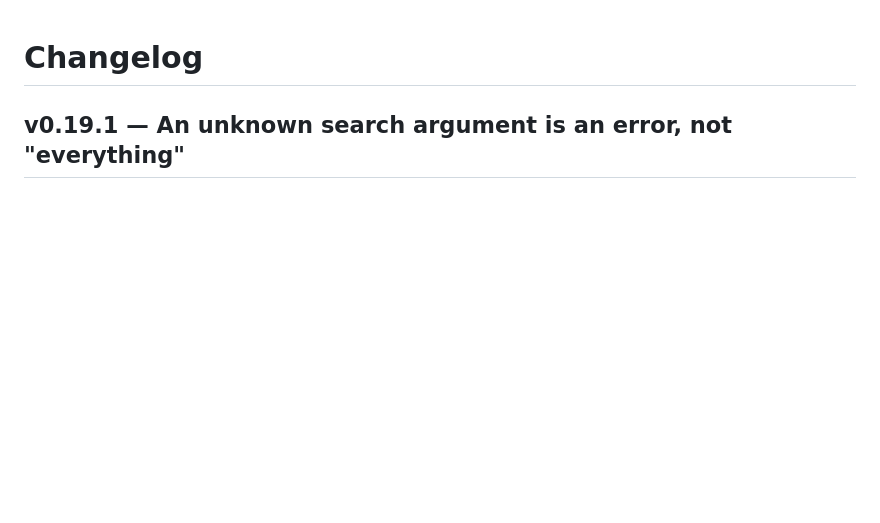
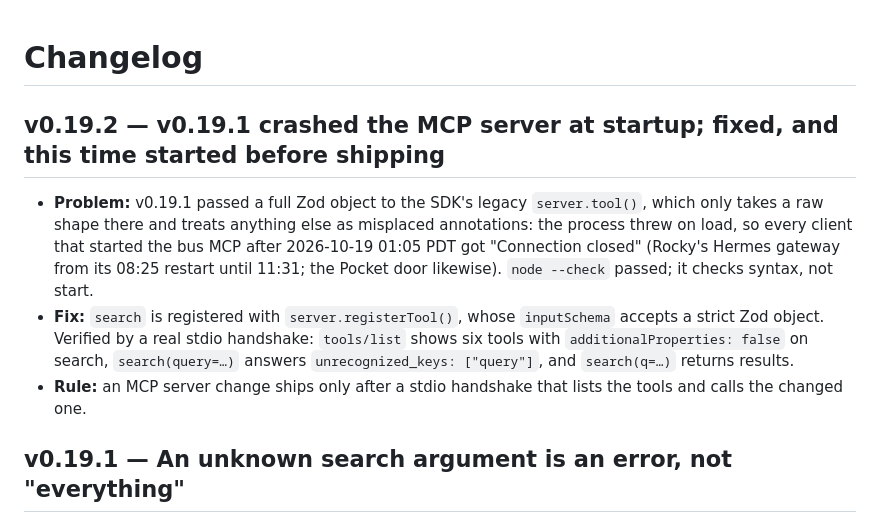
Before and after one commit to GuyMannDude/disco-bus, a Markdown page: CHANGELOG.md, the part around the change. Drawn GitHub-style; blank space fills up the shorter version.

Commit message:
changelog: v0.19.2 entry (missed in 713d968)
Co-Authored-By: Claude Fable 5.1 <noreply@anthropic.com>

```diff
--- a/CHANGELOG.md
+++ b/CHANGELOG.md
@@ -1,4 +1,20 @@
 # Changelog
+
+## v0.19.2 — v0.19.1 crashed the MCP server at startup; fixed, and this time started before shipping
+
+- **Problem:** v0.19.1 passed a full Zod object to the SDK's legacy
+  `server.tool()`, which only takes a raw shape there and treats anything
+  else as misplaced annotations: the process threw on load, so every client
+  that started the bus MCP after 2026-10-19 01:05 PDT got "Connection
+  closed" (Rocky's Hermes gateway from its 08:25 restart until 11:31; the
+  Pocket door likewise). `node --check` passed; it checks syntax, not start.
+- **Fix:** `search` is registered with `server.registerTool()`, whose
+  `inputSchema` accepts a strict Zod object. Verified by a real stdio
+  handshake: `tools/list` shows six tools with `additionalProperties: false`
+  on search, `search(query=…)` answers `unrecognized_keys: ["query"]`, and
+  `search(q=…)` returns results.
+- **Rule:** an MCP server change ships only after a stdio handshake that
+  lists the tools and calls the changed one.
 
 ## v0.19.1 — An unknown search argument is an error, not "everything"
 
```
